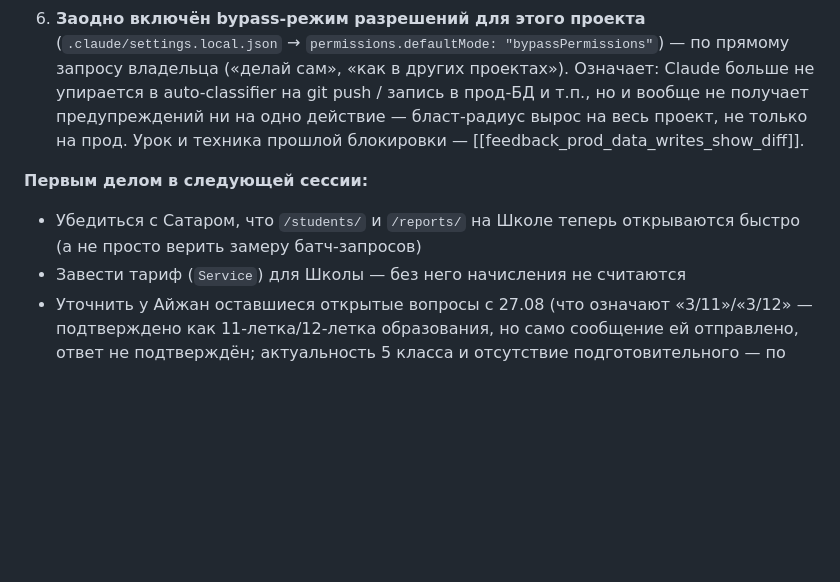
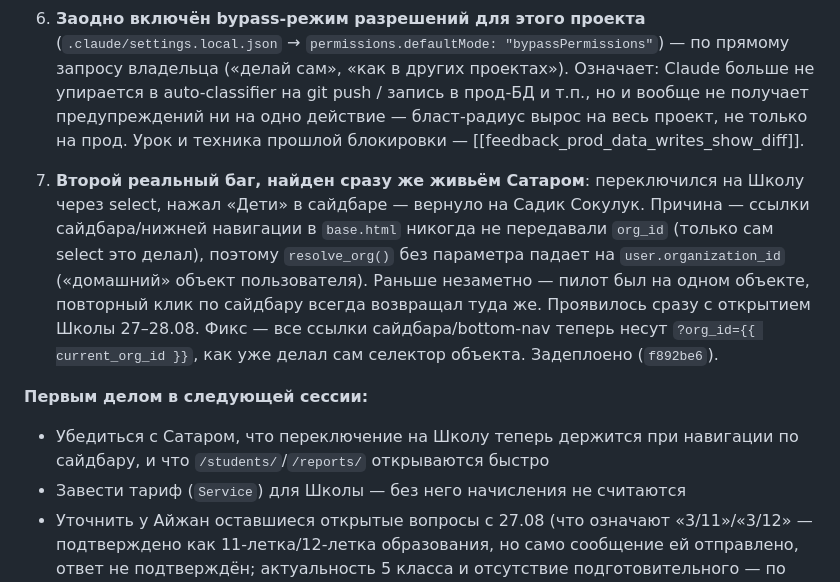
Before and after one commit to Abdusattar/pearl, a Markdown page: context/summary.md, the part around the change. Rendered like a GitHub page; blank space fills up the shorter version.

Commit message:
docs: фиксация фикса навигации org_id в summary
Co-Authored-By: Claude Sonnet 5 <noreply@anthropic.com>
Claude-Session: https://claude.ai/code/session_01FzaZ5pzNjQbv6AMboarerS

```diff
--- a/context/summary.md
+++ b/context/summary.md
@@ -70,9 +70,20 @@
    на весь проект, не только на прод. Урок и техника прошлой блокировки —
    [[feedback_prod_data_writes_show_diff]].
 
+7. **Второй реальный баг, найден сразу же живьём Сатаром**: переключился
+   на Школу через select, нажал «Дети» в сайдбаре — вернуло на Садик
+   Сокулук. Причина — ссылки сайдбара/нижней навигации в `base.html`
+   никогда не передавали `org_id` (только сам select это делал), поэтому
+   `resolve_org()` без параметра падает на `user.organization_id`
+   («домашний» объект пользователя). Раньше незаметно — пилот был на
+   одном объекте, повторный клик по сайдбару всегда возвращал туда же.
+   Проявилось сразу с открытием Школы 27–28.08. Фикс — все ссылки
+   сайдбара/bottom-nav теперь несут `?org_id={{ current_org_id }}`,
+   как уже делал сам селектор объекта. Задеплоено (`f892be6`).
+
 **Первым делом в следующей сессии:**
-- Убедиться с Сатаром, что `/students/` и `/reports/` на Школе теперь
-  открываются быстро (а не просто верить замеру батч-запросов)
+- Убедиться с Сатаром, что переключение на Школу теперь держится при
+  навигации по сайдбару, и что `/students/`/`/reports/` открываются быстро
 - Завести тариф (`Service`) для Школы — без него начисления не считаются
 - Уточнить у Айжан оставшиеся открытые вопросы с 27.08 (что означают
   «3/11»/«3/12» — подтверждено как 11-летка/12-летка образования, но само
```
